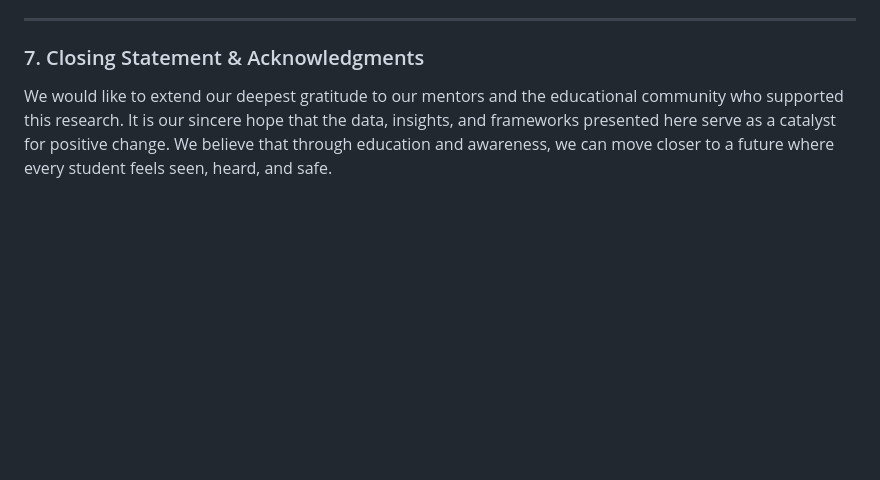
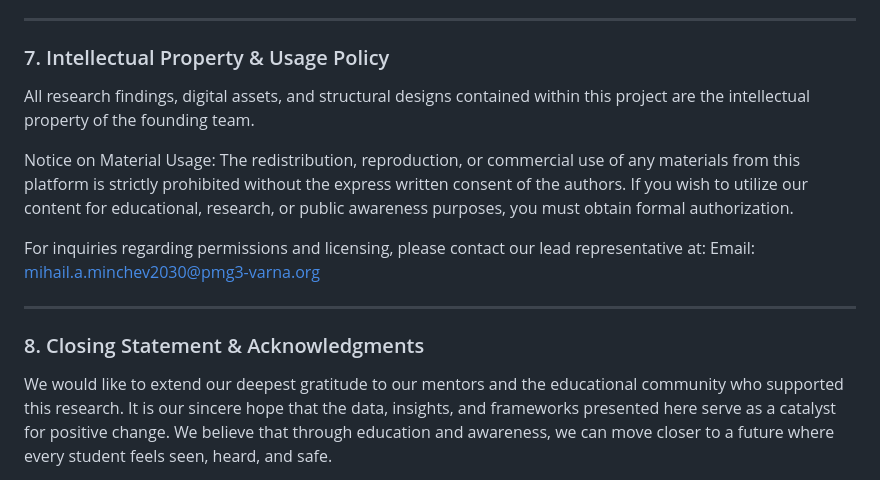
Before and after one commit to Mihail34-1/aggression-prevention, a Markdown page: README.md, the part around the change. Drawn GitHub-style; blank space fills up the shorter version.

```diff
--- a/README.md
+++ b/README.md
@@ -52,7 +52,17 @@ We recognize that the challenge of school aggression knows no borders. For non-n
 
 ---
 
-### 7. Closing Statement & Acknowledgments
+### 7. Intellectual Property & Usage Policy
+All research findings, digital assets, and structural designs contained within this project are the intellectual property of the founding team.
+
+Notice on Material Usage: The redistribution, reproduction, or commercial use of any materials from this platform is strictly prohibited without the express written consent of the authors. If you wish to utilize our content for educational, research, or public awareness purposes, you must obtain formal authorization.
+
+For inquiries regarding permissions and licensing, please contact our lead representative at:
+Email: mihail.a.minchev2030@pmg3-varna.org
+
+---
+
+### 8. Closing Statement & Acknowledgments
 
 We would like to extend our deepest gratitude to our mentors and the educational community who supported this research. It is our sincere hope that the data, insights, and frameworks presented here serve as a catalyst for positive change. We believe that through education and awareness, we can move closer to a future where every student feels seen, heard, and safe.
 
```
